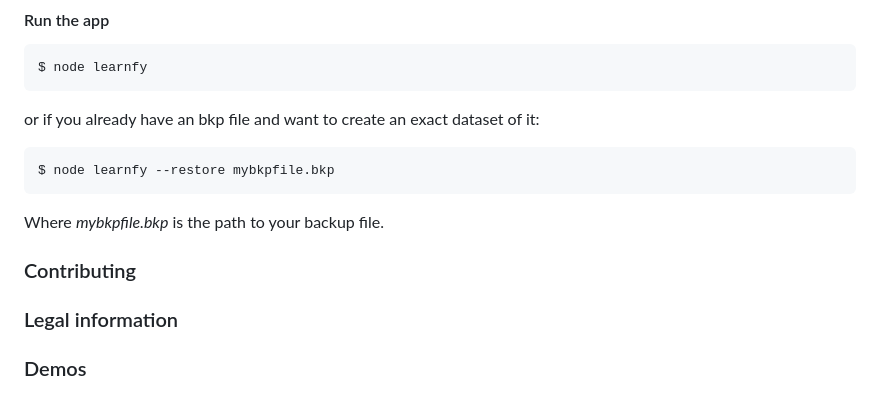
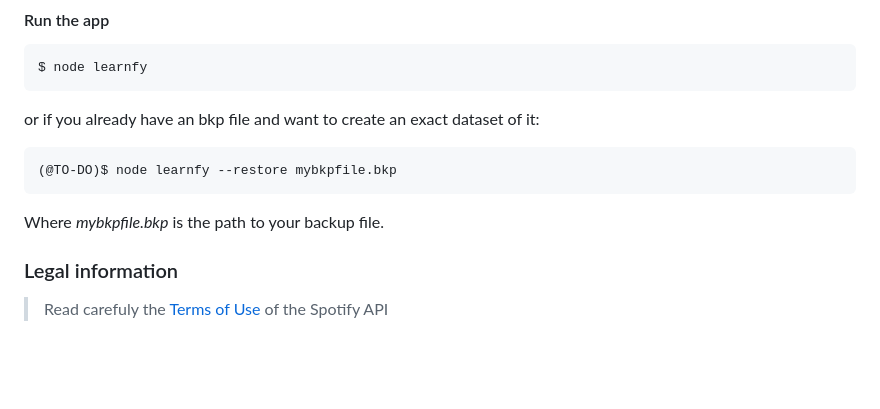
Before and after one commit to Hguimaraes/learnfy, a Markdown page: README.md, the part around the change printed below. Rendered like a GitHub page; blank space fills up the shorter version.

````diff
--- a/README.md
+++ b/README.md
@@ -49,13 +67,11 @@ $ node learnfy
 or if you already have an bkp file and want to create an exact dataset of it:
 
 ```bash
-$ node learnfy --restore mybkpfile.bkp
+(@TO-DO)$ node learnfy --restore mybkpfile.bkp
 ```
 
 Where *mybkpfile.bkp* is the path to your backup file.
 
-### Contributing
-
 ### Legal information
 
-### Demos
+> Read carefuly the [Terms of Use](https://developer.spotify.com/developer-terms-of-use/) of the Spotify API
````
Also changed, not shown: other parts of README.md (+19 -1 lines), assets/screen_1.png (added), assets/screen_2.png (added), assets/screen_3.png (added).
